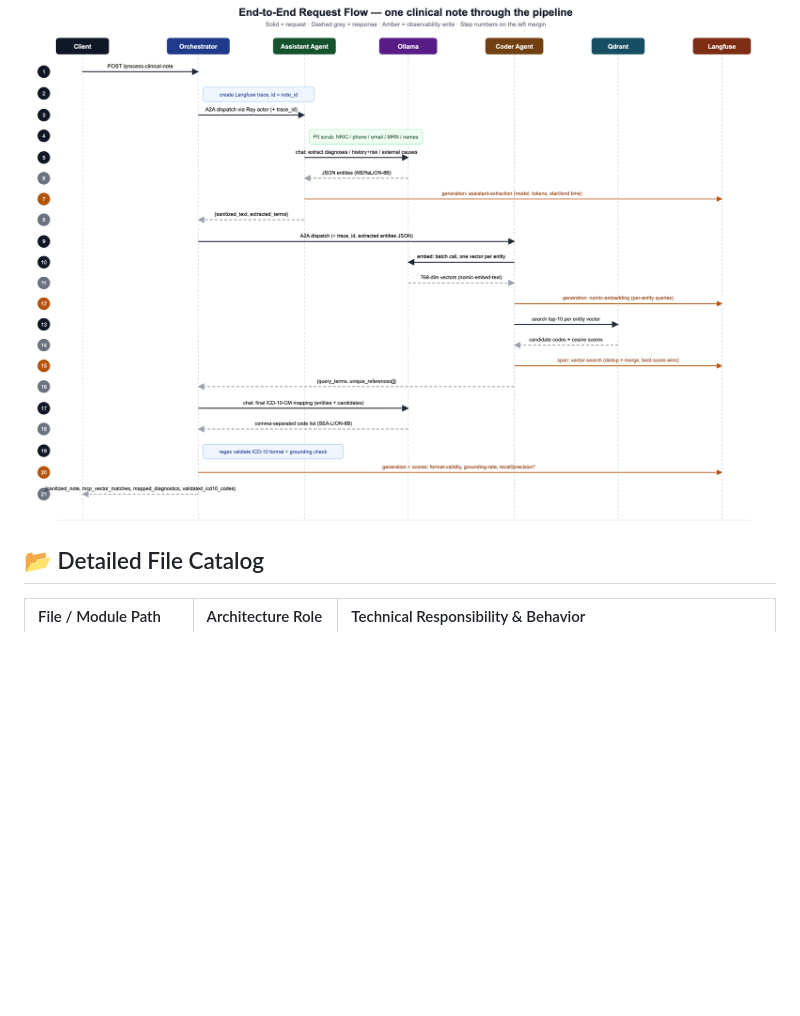
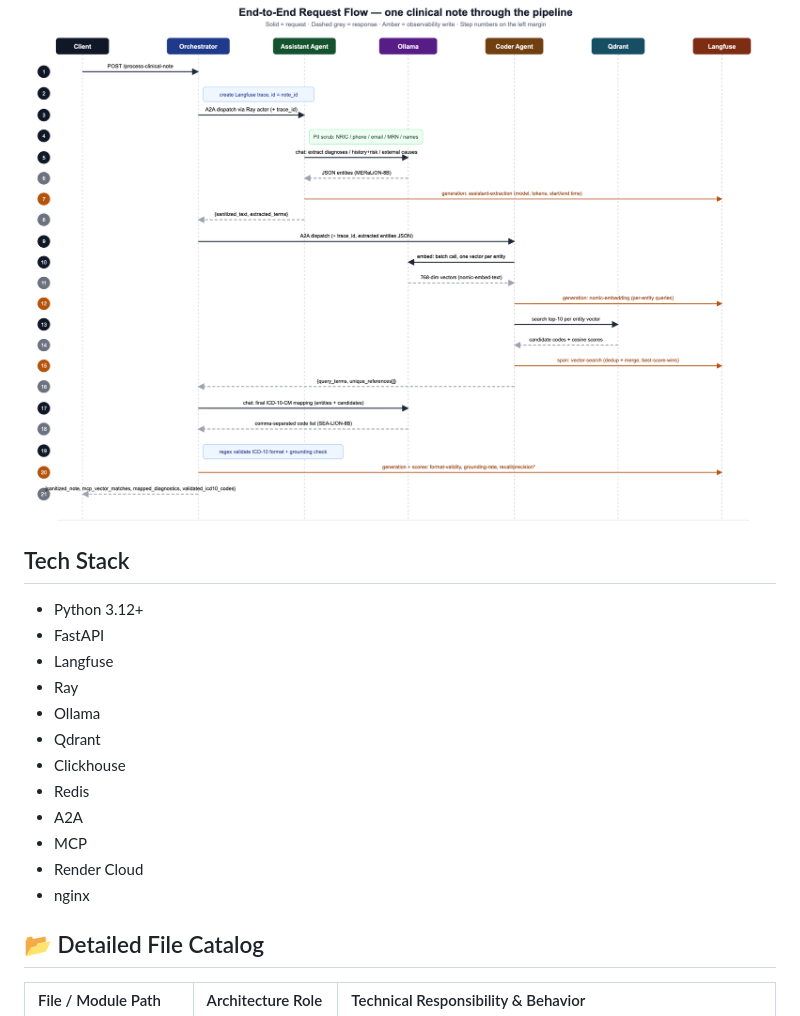
Before and after one commit to sivaramgs/clinical_coder, a Markdown page: README.md, the part around one of its changes. Drawn GitHub-style; blank space fills up the shorter version.

```diff
--- a/README.md
+++ b/README.md
@@ -16,6 +16,21 @@ An enterprise-grade, privacy-preserving, local-first architecture designed for s
 
 ![requestflow](./RequestFlow.png)
 
+
+## Tech Stack
+
+- Python 3.12+
+- FastAPI
+- Langfuse
+- Ray
+- Ollama
+- Qdrant
+- Clickhouse
+- Redis
+- A2A
+- MCP
+- Render Cloud
+- nginx
 
 ## 📂 Detailed File Catalog
 
```
Also changed, not shown: other parts of README.md (+3 -0 lines).
